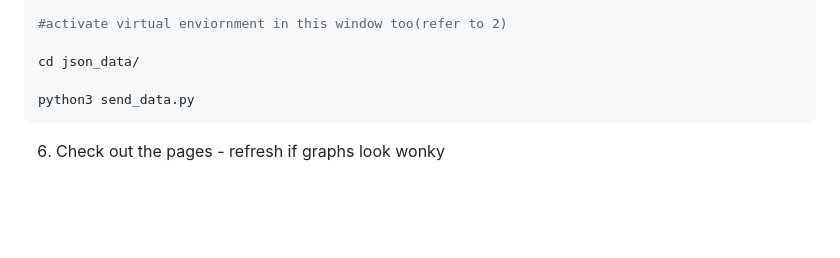
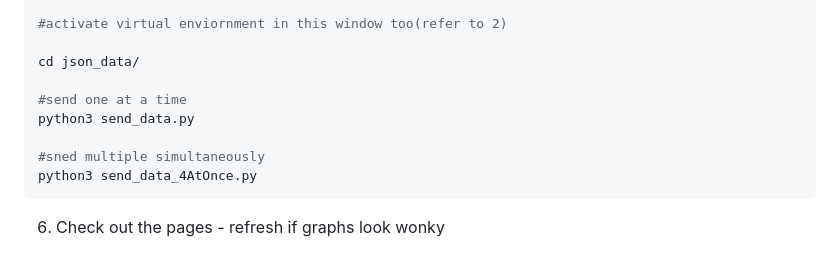
Before and after one commit to AndrewJoshuaFreeman/autonomous-drone-display-system, a Markdown page: README.md, the part around the change. GitHub-like rendering; blank space fills up the shorter version.

Commit message:
bash updated

````diff
--- a/README.md
+++ b/README.md
@@ -138,7 +138,11 @@ cd droneDisplaySystem
 
 cd json_data/
 
+#send one at a time
 python3 send_data.py
+
+#sned multiple simultaneously
+python3 send_data_4AtOnce.py
 ```
 
 6. Check out the pages - refresh if graphs look wonky
````
